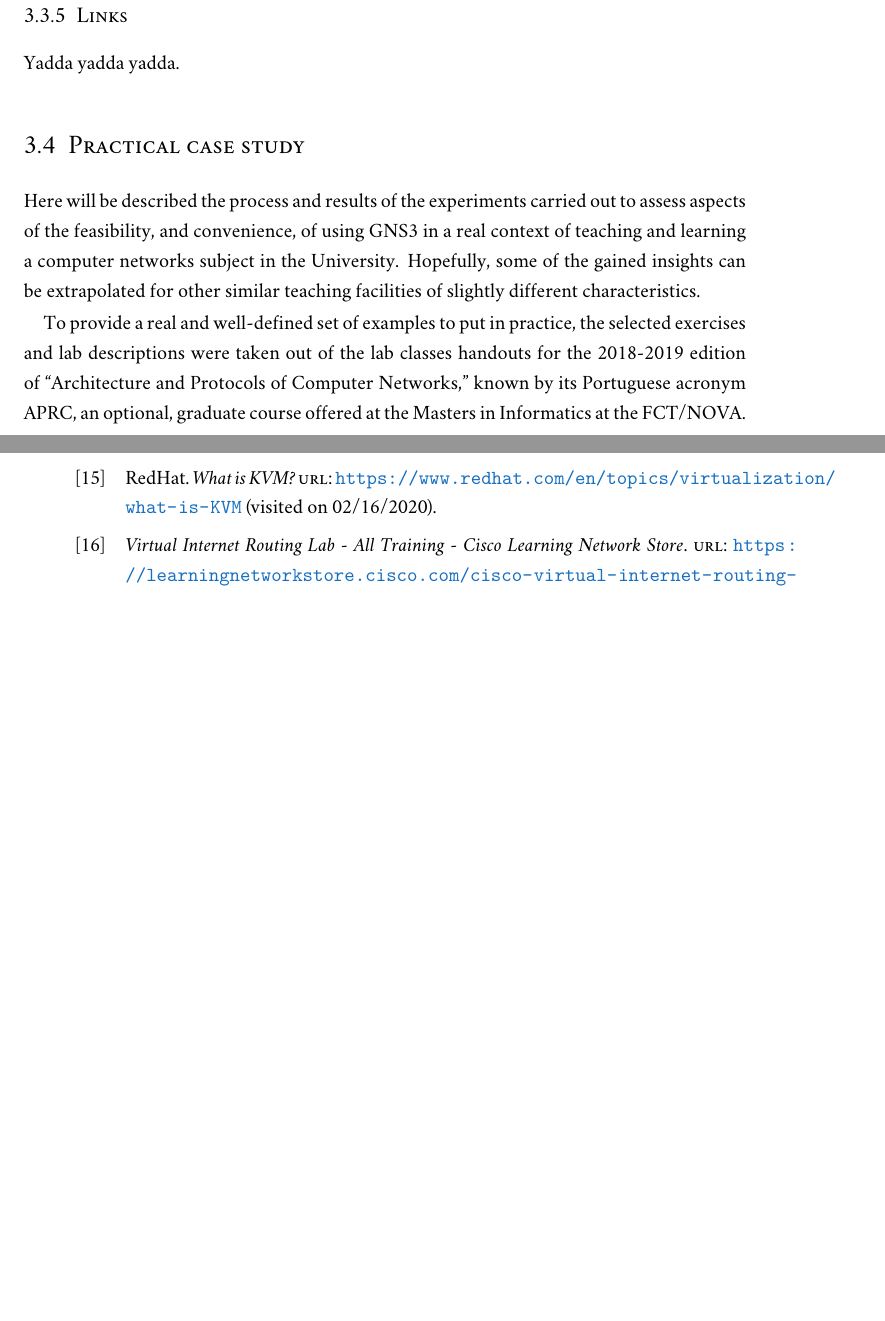
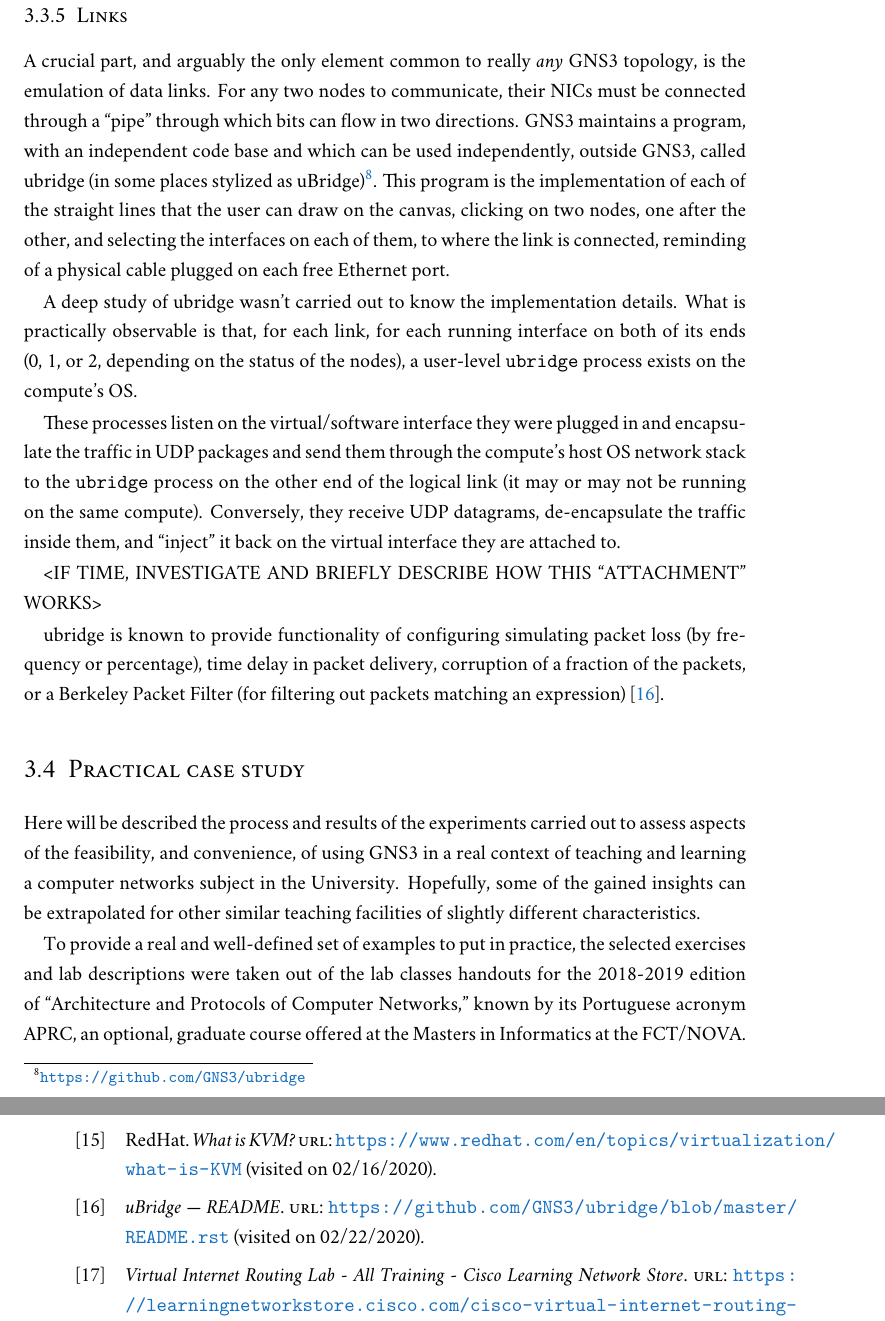
Before and after one commit to ruiccarvalho/Thesis, a LaTeX thesis (Thesis.tex, which reads Sources/Gns3/Sections/03_Emulating.tex, Thesis.bib): two parts of pages 21 and 34 of 34 before the commit and two parts of pages 21 and 36 of 36 after it, joined at a grey line, cut so that both start at the same text, the shorter picture padded with empty space. Compiled offline with XeLaTeX; a missing font is replaced by an installed copy or a similar font.

Commit message:
Add GNS3 technical details for links

```diff
--- a/Sources/Gns3/Sections/03_Emulating.tex
+++ b/Sources/Gns3/Sections/03_Emulating.tex
@@ -88,8 +88,19 @@ The experiences carried out for this thesis use exclusively Docker containers as
 \subsection{Links}
 \label{subsec:links}
 
-Yadda yadda yadda.
+A crucial part, and arguably the only element common to really \emph{any} GNS3 topology, is the emulation of data links.
+For any two nodes to communicate, their \acrshortpl{nic} must be connected through a ``pipe'' through which bits can flow in two directions.
+GNS3 maintains a program, with an independent code base and which can be used independently, outside GNS3, called ubridge (in some places stylized as uBridge)\footnote{\url{https://github.com/GNS3/ubridge}}.
+This program is the implementation of each of the straight lines that the user can draw on the canvas, clicking on two nodes, one after the other, and selecting the interfaces on each of them, to where the link is connected, reminding of a physical cable plugged on each free Ethernet port.
 
-% TODO refer back to the ESXi running servers on clouds on virtualized machines and the need for enabling nested virtualization
+A deep study of ubridge wasn't carried out to know the implementation details.
+What is practically observable is that, for each link, for each running interface on both of its ends (0, 1, or 2, depending on the status of the nodes), a user-level \texttt{ubridge} process exists on the compute's OS.
+
+These processes listen on the virtual/software interface they were plugged in and encapsulate the traffic in UDP packages and send them through the compute's host OS network stack to the \texttt{ubridge} process on the other end of the logical link (it may or may not be running on the same compute). % TODO put UDP on glossary/acronyms
+Conversely, they receive UDP datagrams, de-encapsulate the traffic inside them, and ``inject'' it back on the virtual interface they are attached to.
+
+<IF TIME, INVESTIGATE AND BRIEFLY DESCRIBE HOW THIS ``ATTACHMENT'' WORKS> % TODO <- ver!
+
+ubridge is known to provide functionality of configuring simulating packet loss (by frequency or percentage), time delay in packet delivery, corruption of a fraction of the packets, or a Berkeley Packet Filter (for filtering out packets matching an expression)~\cite{ubridgereadme}.
 
 % end of section gns3emulating
--- a/Thesis.bib
+++ b/Thesis.bib
@@ -1,9 +1,11 @@
 %% This BibTeX bibliography file was created using BibDesk.
 %% https://bibdesk.sourceforge.io/
 
-%% Created for Rui Carvalho at 2020-02-16 20:04:18 +0000
+%% Created for Rui Carvalho at 2020-02-22 16:33:22 +0000
 
 
 %% Saved with string encoding Unicode (UTF-8)
 
 
+
+@electronic{ubridgereadme,
@@ -10,3 +15,5 @@
+	Url = {https://github.com/GNS3/ubridge/blob/master/README.rst},
+	Urldate = {2020-02-22}}
 
 @electronic{whatiskvm,
 	Author = {RedHat},
```
Also changed, not shown: Thesis.bib (6 more changed lines).
